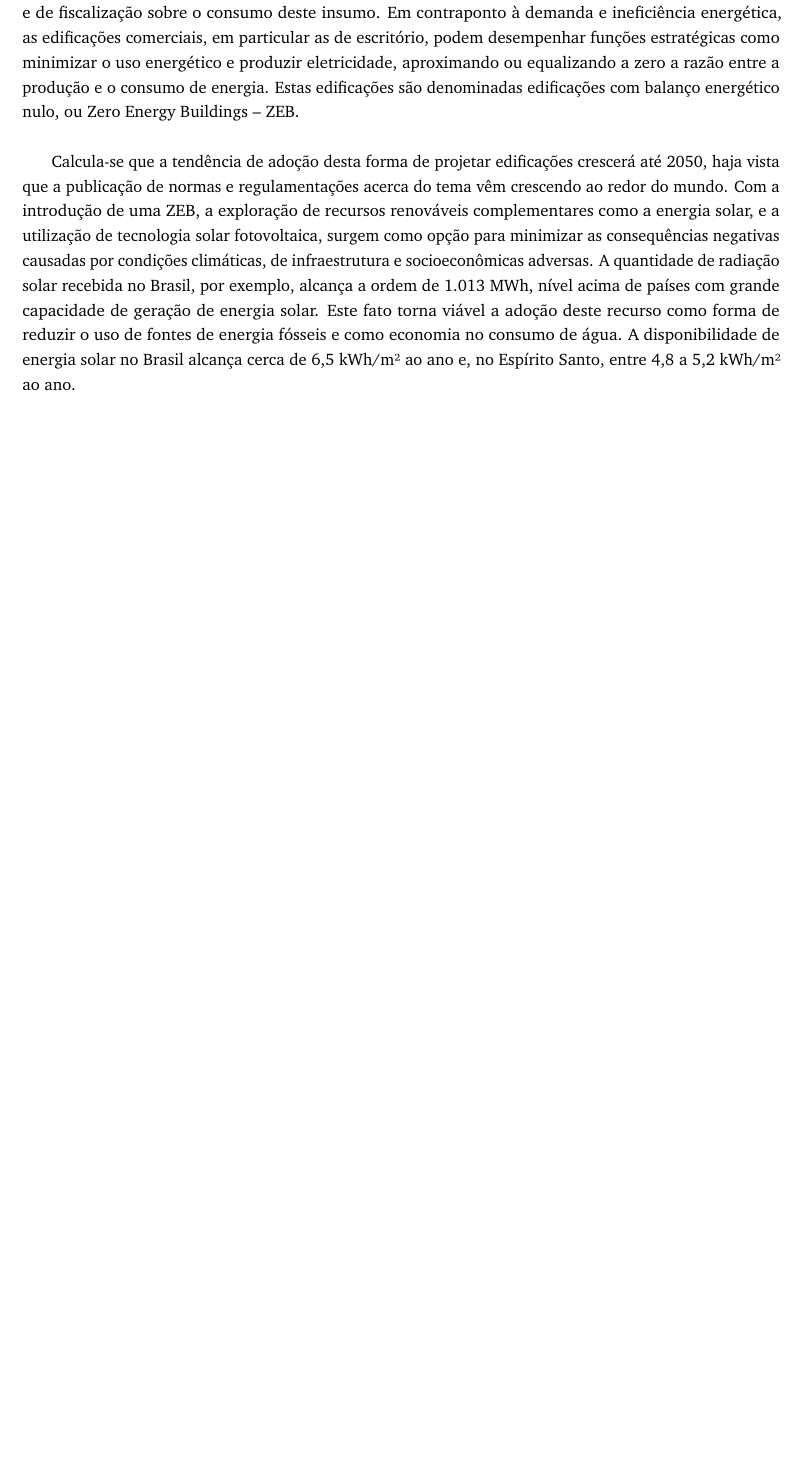
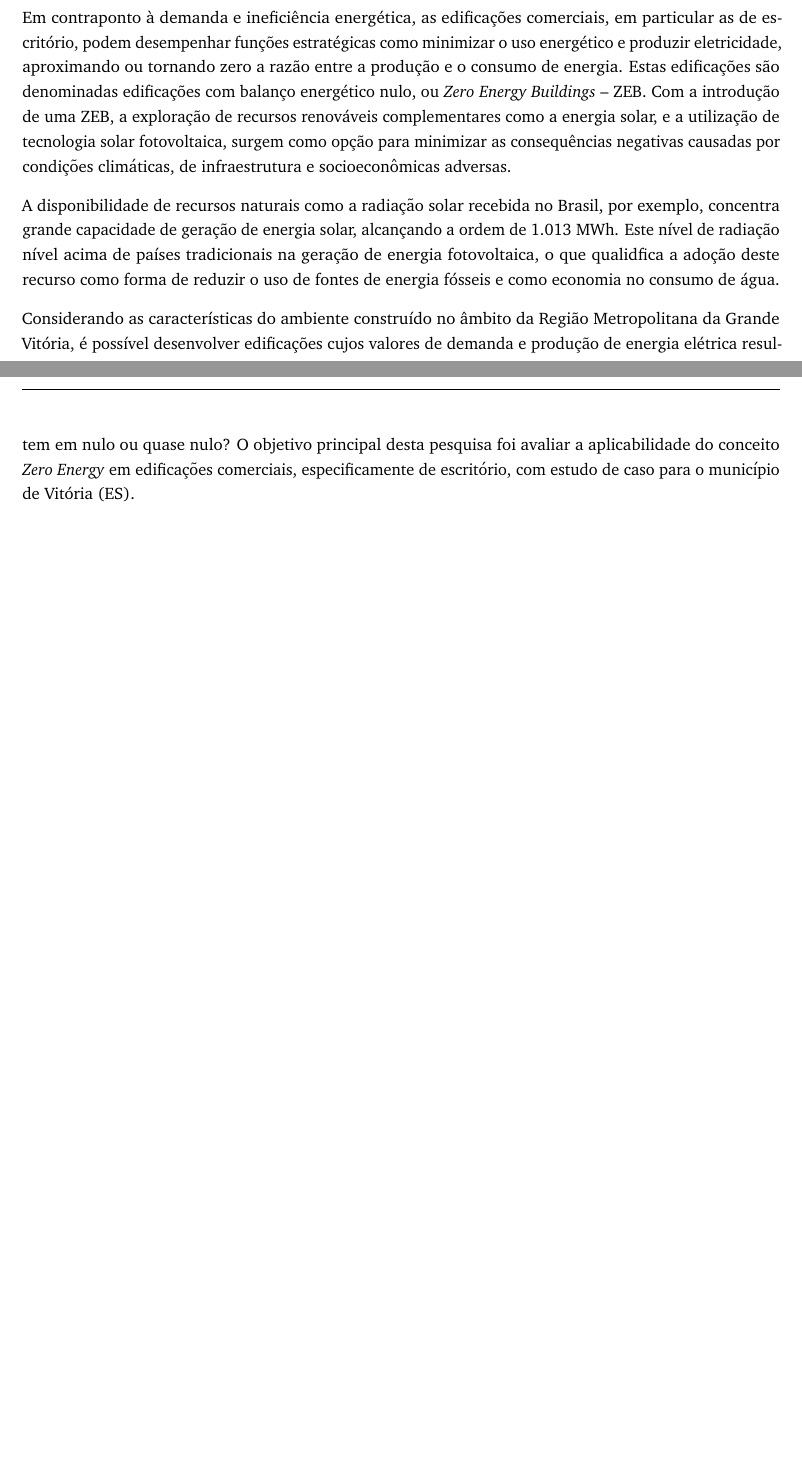
Before and after one commit to krenak/LPP-Article, a LaTeX document (main.tex, which reads secoes/corpo.tex): part of the page before the commit and two parts of pages 1 and 2 of 2 after it, the two joined at a grey line, cut so that both start at the same text, the shorter picture padded with empty space. Compiled offline with pdfLaTeX.

Commit message:
intro dvlped

```diff
--- a/secoes/corpo.tex
+++ b/secoes/corpo.tex
@@ -14,20 +6,0 @@
-    por energia elétrica. Esta busca resulta em desperdícios oriundos da falta de políticas
-    públicas efetivas, de investimento em tecnologia e de fiscalização sobre o consumo deste
-    insumo. Em contraponto à demanda e ineficiência energética, as edificações comerciais, em
-    particular as de escritório, podem desempenhar funções estratégicas como minimizar o uso
-    energético e produzir eletricidade, aproximando ou equalizando a zero a razão entre a
-    produção e o consumo de energia. Estas edificações são denominadas edificações com balanço
-    energético nulo, ou Zero Energy Buildings – ZEB.\newline
-
-    Calcula-se que a tendência de adoção desta
-    forma de projetar edificações crescerá até 2050, haja vista que a publicação de normas e
-    regulamentações acerca do tema vêm crescendo ao redor do mundo. Com a introdução de uma ZEB,
-    a exploração de recursos renováveis complementares como a energia solar, e a utilização
-    de tecnologia solar fotovoltaica, surgem como opção para minimizar as consequências
-    negativas causadas por condições climáticas, de infraestrutura e socioeconômicas adversas.
-    A quantidade de radiação solar recebida no Brasil, por exemplo, alcança a ordem de
-    1.013 MWh, nível acima de países com grande capacidade de geração de energia solar.
-    Este fato torna viável a adoção deste recurso como forma de reduzir o uso de fontes de
-    energia fósseis e como economia no consumo de água. A disponibilidade de energia solar
-    no Brasil alcança cerca de 6,5 kWh/m² ao ano e, no Espírito Santo, entre 4,8 a
-    5,2 kWh/m² ao ano.
@@ -34 +26,23 @@
+    \noindent Em contraponto à demanda e ineficiência energética, as edificações
+    comerciais, em particular as de escritório, podem desempenhar funções estratégicas
+    como minimizar o uso energético e produzir eletricidade, aproximando ou tornando
+    zero a razão entre a produção e o consumo de energia. Estas edificações são
+    denominadas edificações com balanço energético nulo,
+    ou \textit{Zero Energy Buildings} – ZEB.
+    Com a introdução de uma ZEB, a exploração de recursos renováveis complementares
+    como a energia solar, e a utilização de tecnologia solar fotovoltaica, surgem como
+    opção para minimizar as consequências negativas causadas por condições climáticas,
+    de infraestrutura e socioeconômicas adversas.\vspace*{0.3cm} \newline
+    \noindent A disponibilidade de recursos naturais como a radiação solar recebida
+    no Brasil, por exemplo, concentra grande capacidade de geração de energia solar,
+    alcançando a ordem de 1.013 MWh. Este nível de radiação nível acima de países
+    tradicionais na geração de energia fotovoltaica, o que qualidfica a adoção deste
+    recurso como forma de reduzir o uso de fontes de energia fósseis e como economia
+    no consumo de água.\vspace*{0.3cm} \newline
+    \noindent Considerando as características do ambiente construído no âmbito da
+    Região Metropolitana da Grande Vitória, é possível desenvolver edificações cujos
+    valores de demanda e produção de energia elétrica resultem em nulo ou quase nulo?
+    O objetivo principal desta pesquisa foi avaliar a aplicabilidade do conceito
+    \textit{Zero Energy} em edificações comerciais, especificamente de escritório,
+    com estudo de caso para o município de Vitória (ES).
 \end{onehalfspace}
```
Also changed, not shown: main.pdf, secoes/corpo.tex (28 more changed lines), 4 other files.
